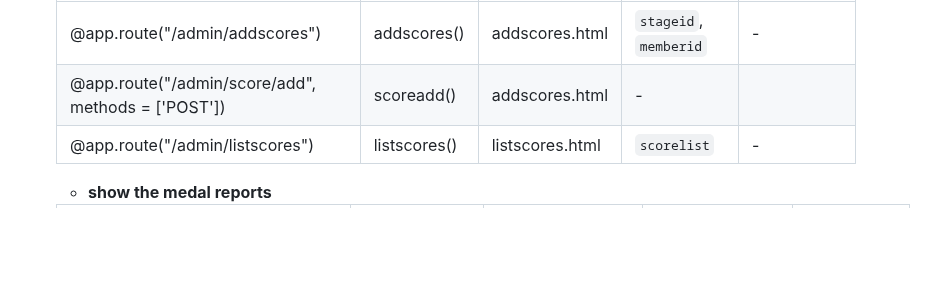
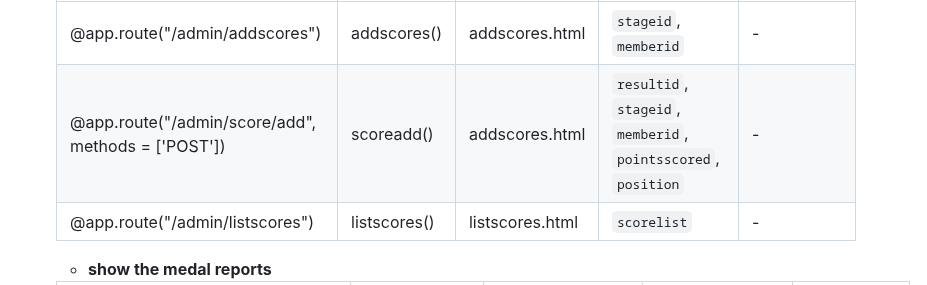
Before and after one commit to twoyoung/NZ-Olympics-Web-App, a Markdown page: README.md, the part around the change. Rendered like a GitHub page; blank space fills up the shorter version.

```diff
--- a/README.md
+++ b/README.md
@@ -60,7 +60,7 @@ COMP636 Web App
   | route | function | template | data passed | explanation |
   | --- | --- | --- | --- | --- |
   | @app.route("/admin/addscores") | addscores() | addscores.html | `stageid`, `memberid` | - |
-  | @app.route("/admin/score/add", methods = ['POST']) | scoreadd() | addscores.html | - |
+  | @app.route("/admin/score/add", methods = ['POST']) | scoreadd() | addscores.html | `resultid`, `stageid`, `memberid`, `pointsscored`, `position` | - |
   | @app.route("/admin/listscores") | listscores() | listscores.html | `scorelist` | - |
   - **show the medal reports**
 
```
